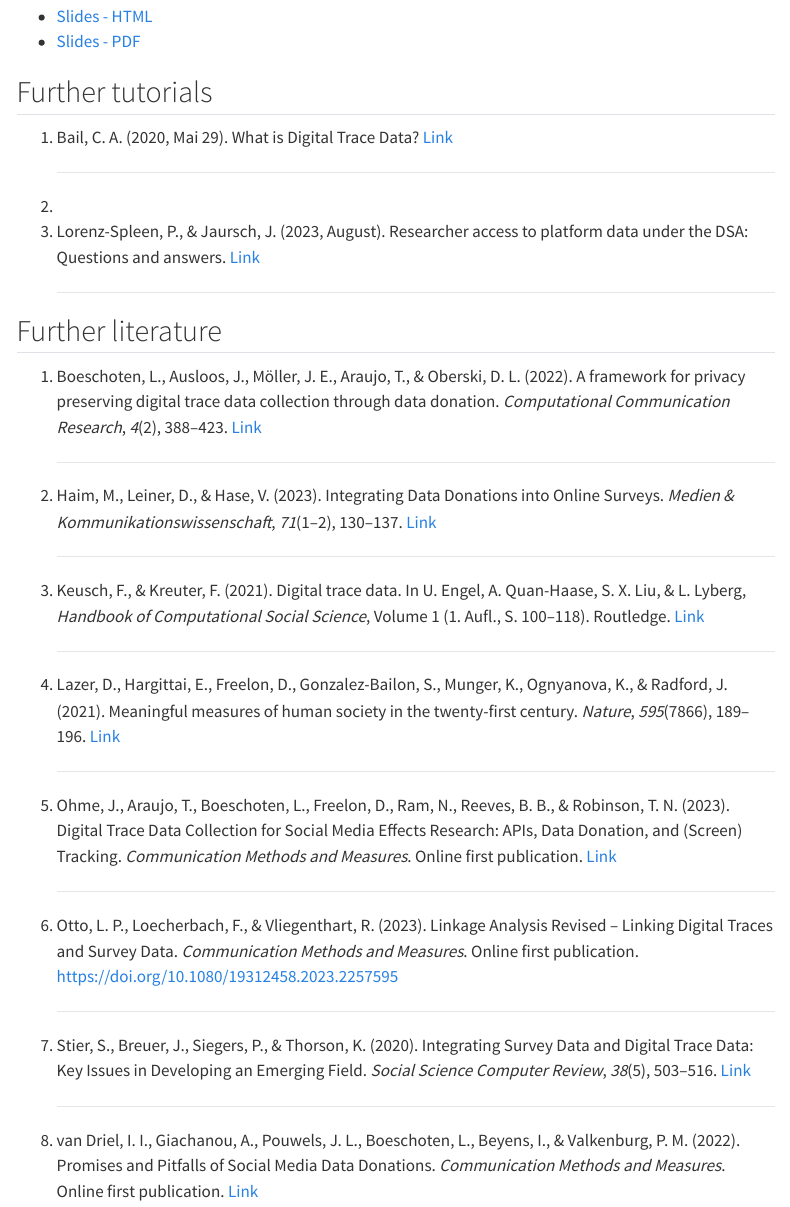
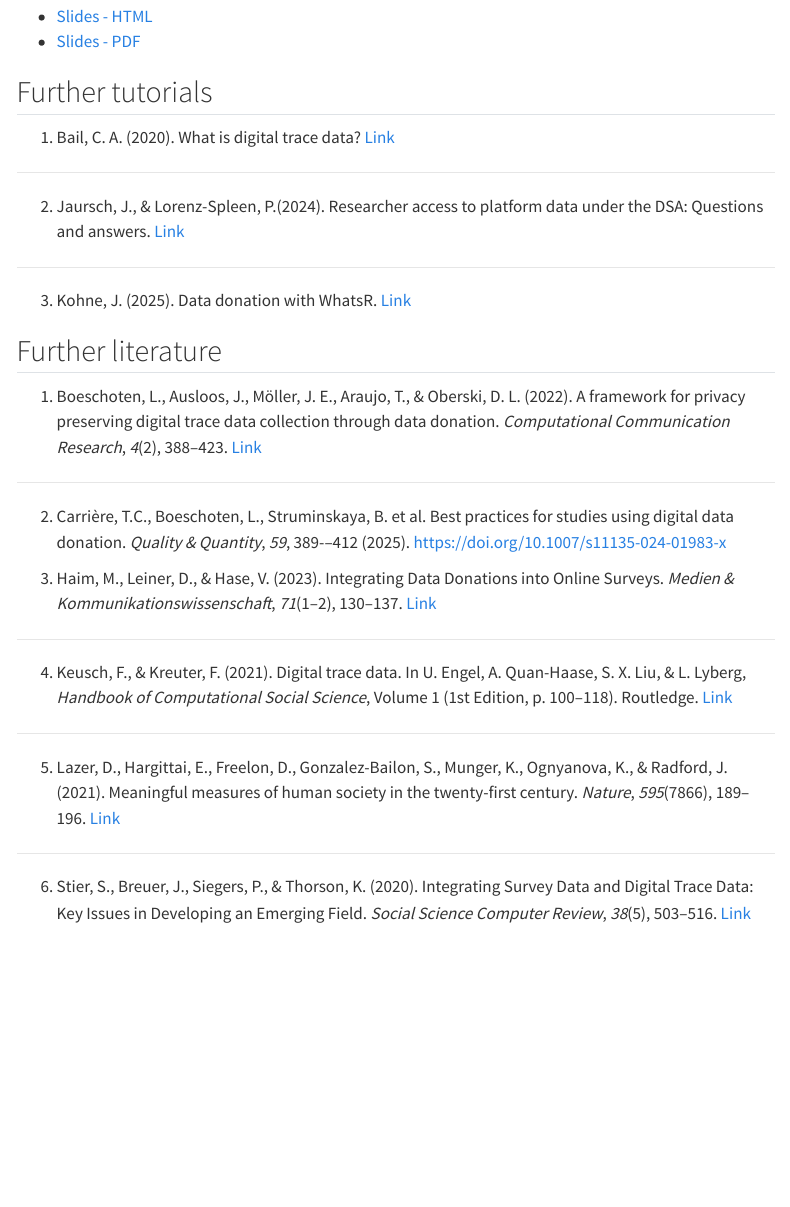
Before and after one commit to valeriehase/comptext-data-donation, a Quarto document (index.qmd): the page in a window 1100 px wide, from 1090 px down. Rendered offline with R 4.5, knitr and Pandoc in place of Quarto, with nearby package versions; menus at the side of the page are left out.

Commit message:
update front page

```diff
--- a/index.qmd
+++ b/index.qmd
@@ -54,46 +54,36 @@ Session 5️⃣: **Wrap-Up**
 
 ## Further tutorials
 
-(1) Bail, C. A. (2020, Mai 29). What is Digital Trace Data? [Link](https://www.youtube.com/watch?v=uuSWQN7uYhk)
+(1) Bail, C. A. (2020). What is digital trace data? [Link](https://sicss.io/overview/what-is-digital-trace-data)
 
-    <hr>
+<hr>
 
-(2)
+(2) Jaursch, J., & Lorenz-Spleen, P.(2024). Researcher access to platform data under the DSA: Questions and answers. [Link](https://reclaimingautonomyonline.notion.site/Researcher-access-to-platform-data-under-the-DSA-Questions-and-answers-8f7390f3ae6b4aa7ad53d53158ed257c)
 
-(3) Lorenz-Spleen, P., & Jaursch, J. (2023, August). Researcher access to platform data under the DSA: Questions and answers. [Link](https://reclaimingautonomyonline.notion.site/reclaimingautonomyonline/Researcher-access-to-platform-data-under-the-DSA-Questions-and-answers-8f7390f3ae6b4aa7ad53d53158ed257c#01f69eac4b3e4286a1f1f21970eb3e55)
+<hr>
 
-    <hr>
+(3) Kohne, J. (2025). Data donation with WhatsR. [Link](https://github.com/gesiscss/DataDonationWorkshop2025LMU)
 
 ## Further literature
 
 (1) Boeschoten, L., Ausloos, J., Möller, J. E., Araujo, T., & Oberski, D. L. (2022). A framework for privacy preserving digital trace data collection through data donation. *Computational Communication Research*, *4*(2), 388--423. [Link](https://doi.org/10.5117/CCR2022.2.002.BOES)
 
-    <hr>
+<hr>
 
-(2) Haim, M., Leiner, D., & Hase, V. (2023). Integrating Data Donations into Online Surveys. *Medien & Kommunikationswissenschaft*, *71*(1--2), 130--137. [Link](https://doi.org/10.5771/1615-634X-2023-1-2-130)
+(2) Carrière, T.C., Boeschoten, L., Struminskaya, B. et al. Best practices for studies using digital data donation. *Quality & Quantity*, *59*, 389-–412 (2025). https://doi.org/10.1007/s11135-024-01983-x
 
-    <hr>
+(3) Haim, M., Leiner, D., & Hase, V. (2023). Integrating Data Donations into Online Surveys. *Medien & Kommunikationswissenschaft*, *71*(1--2), 130--137. [Link](https://doi.org/10.5771/1615-634X-2023-1-2-130)
 
-(3) Keusch, F., & Kreuter, F. (2021). Digital trace data. In U. Engel, A. Quan-Haase, S. X. Liu, & L. Lyberg, *Handbook of Computational Social Science*, Volume 1 (1. Aufl., S. 100--118). Routledge. [Link](https://doi.org/10.4324/9781003024583-8)
+<hr>
 
-    <hr>
+(4) Keusch, F., & Kreuter, F. (2021). Digital trace data. In U. Engel, A. Quan-Haase, S. X. Liu, & L. Lyberg, *Handbook of Computational Social Science*, Volume 1 (1st Edition, p. 100--118). Routledge. [Link](https://doi.org/10.4324/9781003024583-8)
 
-(4) Lazer, D., Hargittai, E., Freelon, D., Gonzalez-Bailon, S., Munger, K., Ognyanova, K., & Radford, J. (2021). Meaningful measures of human society in the twenty-first century. *Nature*, *595*(7866), 189--196. [Link](https://doi.org/10.1038/s41586-021-03660-7)
+<hr>
 
-    <hr>
+(5) Lazer, D., Hargittai, E., Freelon, D., Gonzalez-Bailon, S., Munger, K., Ognyanova, K., & Radford, J. (2021). Meaningful measures of human society in the twenty-first century. *Nature*, *595*(7866), 189--196. [Link](https://doi.org/10.1038/s41586-021-03660-7)
 
-(5) Ohme, J., Araujo, T., Boeschoten, L., Freelon, D., Ram, N., Reeves, B. B., & Robinson, T. N. (2023). Digital Trace Data Collection for Social Media Effects Research: APIs, Data Donation, and (Screen) Tracking. *Communication Methods and Measures*. Online first publication. [Link](https://doi.org/10.1080/19312458.2023.2181319)
+<hr>
 
-    <hr>
+(6) Stier, S., Breuer, J., Siegers, P., & Thorson, K. (2020). Integrating Survey Data and Digital Trace Data: Key Issues in Developing an Emerging Field. *Social Science Computer Review*, *38*(5), 503--516. [Link](https://doi.org/10.1177/0894439319843669)
 
-(6) Otto, L. P., Loecherbach, F., & Vliegenthart, R. (2023). Linkage Analysis Revised -- Linking Digital Traces and Survey Data. *Communication Methods and Measures*. Online first publication. <https://doi.org/10.1080/19312458.2023.2257595>
-
-    <hr>
-
-(7) Stier, S., Breuer, J., Siegers, P., & Thorson, K. (2020). Integrating Survey Data and Digital Trace Data: Key Issues in Developing an Emerging Field. *Social Science Computer Review*, *38*(5), 503--516. [Link](https://doi.org/10.1177/0894439319843669)
-
-    <hr>
-
-(8) van Driel, I. I., Giachanou, A., Pouwels, J. L., Boeschoten, L., Beyens, I., & Valkenburg, P. M. (2022). Promises and Pitfalls of Social Media Data Donations. *Communication Methods and Measures*. Online first publication. [Link](https://doi.org/10.1080/19312458.2022.2109608)
-
-    <hr>
+<hr>
```
Also changed, not shown: docs/search.json, index.qmd (6 more changed lines), 1 other file.
